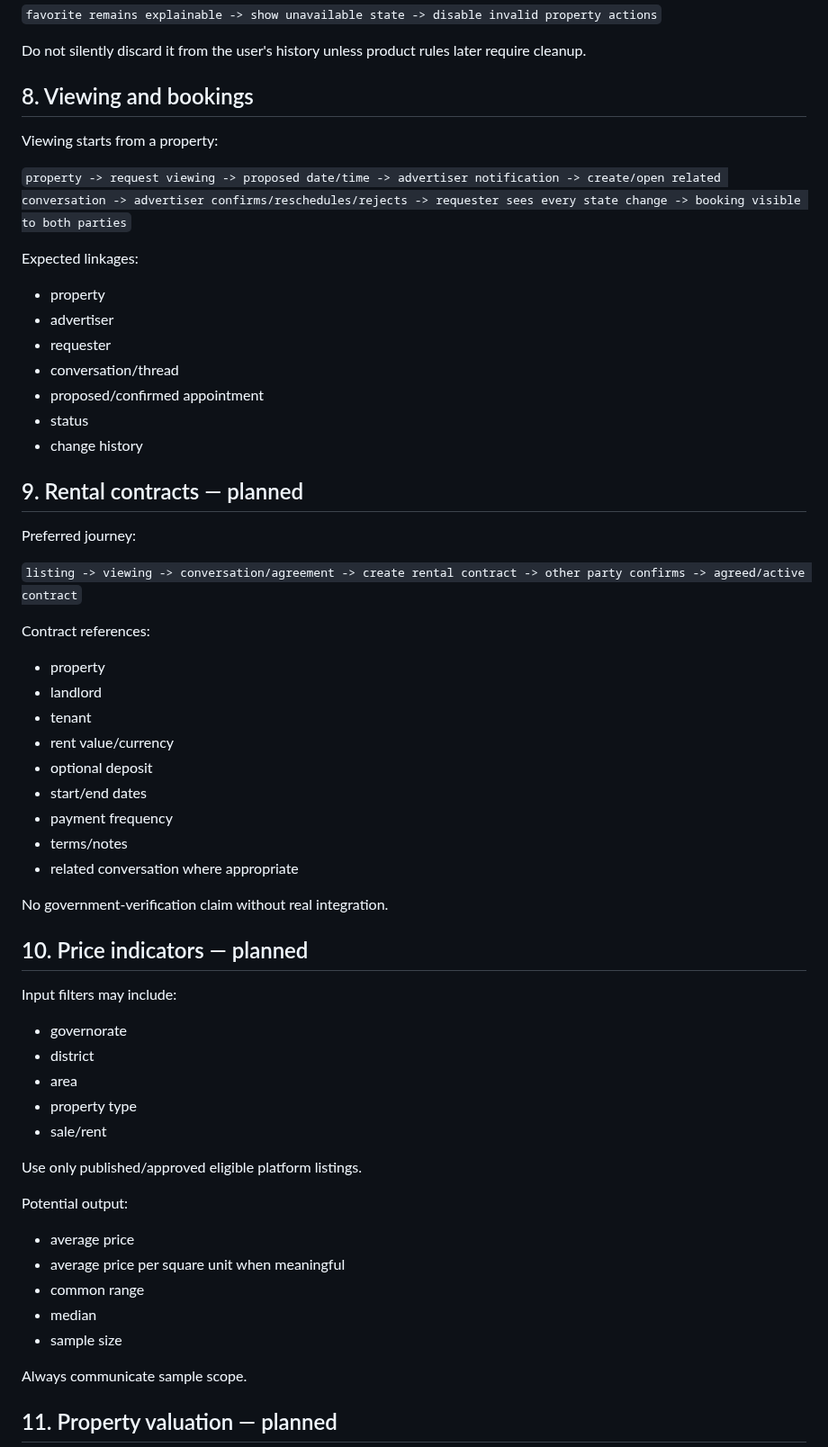
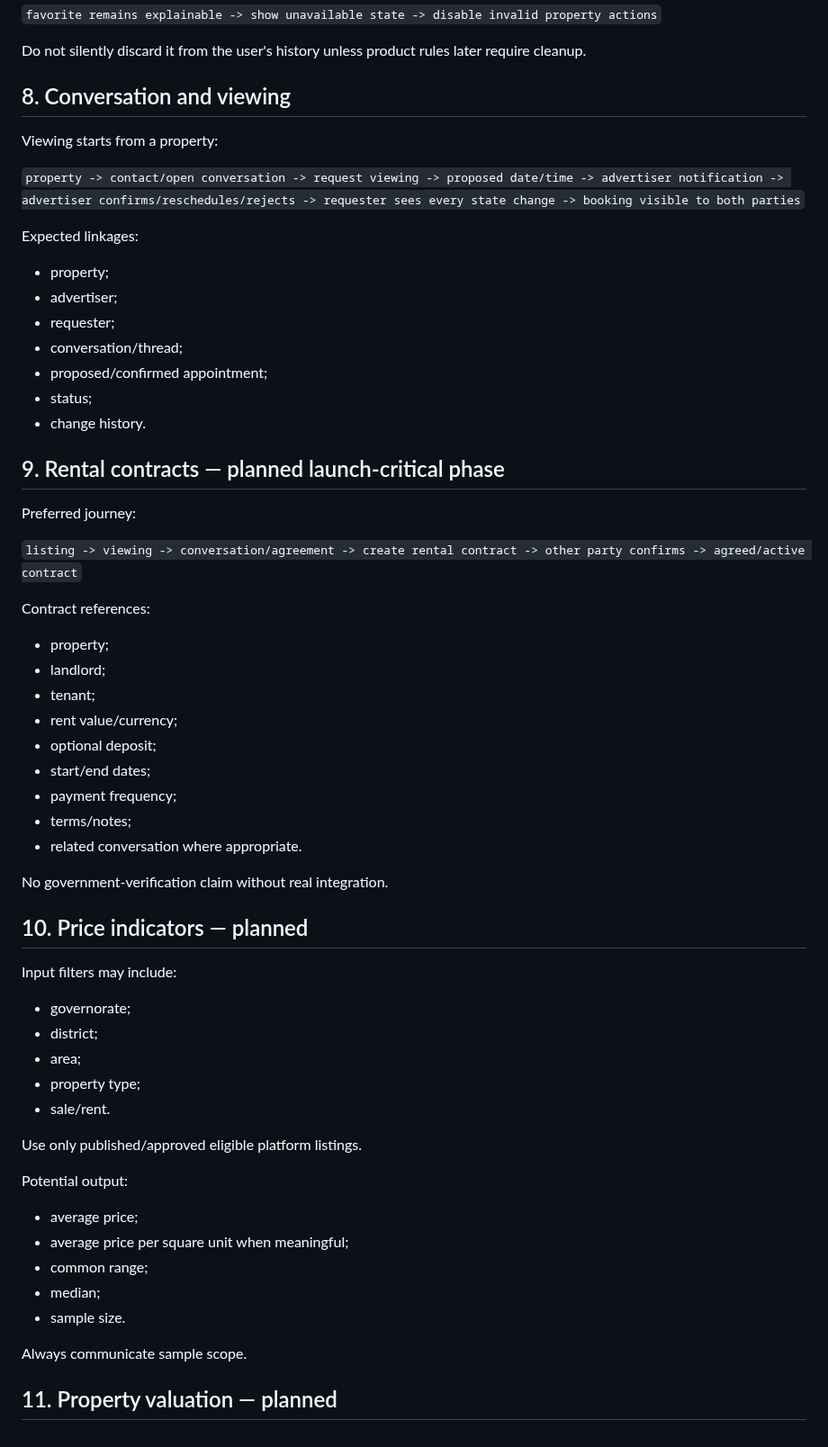
Before and after one commit to JJalal1/real-estate-uat-backend, a Markdown page: docs/WORKFLOWS.md, the part around one of its changes. Shown at 90% size. Rendered like a GitHub page.

```diff
--- a/docs/WORKFLOWS.md
+++ b/docs/WORKFLOWS.md
@@ -106,61 +82,57 @@ If property becomes unavailable:
 
 Do not silently discard it from the user's history unless product rules later require cleanup.
 
-## 8. Viewing and bookings
+## 8. Conversation and viewing
 
 Viewing starts from a property:
 
-`property -> request viewing -> proposed date/time -> advertiser notification -> create/open related conversation -> advertiser confirms/reschedules/rejects -> requester sees every state change -> booking visible to both parties`
+`property -> contact/open conversation -> request viewing -> proposed date/time -> advertiser notification -> advertiser confirms/reschedules/rejects -> requester sees every state change -> booking visible to both parties`
 
 Expected linkages:
+- property;
+- advertiser;
+- requester;
+- conversation/thread;
+- proposed/confirmed appointment;
+- status;
+- change history.
 
-- property
-- advertiser
-- requester
-- conversation/thread
-- proposed/confirmed appointment
-- status
-- change history
-
-## 9. Rental contracts — planned
+## 9. Rental contracts — planned launch-critical phase
 
 Preferred journey:
 
 `listing -> viewing -> conversation/agreement -> create rental contract -> other party confirms -> agreed/active contract`
 
 Contract references:
-
-- property
-- landlord
-- tenant
-- rent value/currency
-- optional deposit
-- start/end dates
-- payment frequency
-- terms/notes
-- related conversation where appropriate
+- property;
+- landlord;
+- tenant;
+- rent value/currency;
+- optional deposit;
+- start/end dates;
+- payment frequency;
+- terms/notes;
+- related conversation where appropriate.
 
 No government-verification claim without real integration.
 
 ## 10. Price indicators — planned
 
 Input filters may include:
-
-- governorate
-- district
-- area
-- property type
-- sale/rent
+- governorate;
+- district;
+- area;
+- property type;
+- sale/rent.
 
 Use only published/approved eligible platform listings.
 
 Potential output:
-
-- average price
-- average price per square unit when meaningful
-- common range
-- median
-- sample size
+- average price;
+- average price per square unit when meaningful;
+- common range;
+- median;
+- sample size.
 
 Always communicate sample scope.
 
```
Also changed, not shown: other parts of docs/WORKFLOWS.md (+36 -54 lines).
